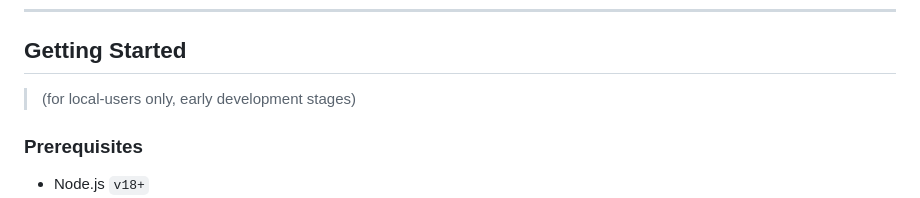
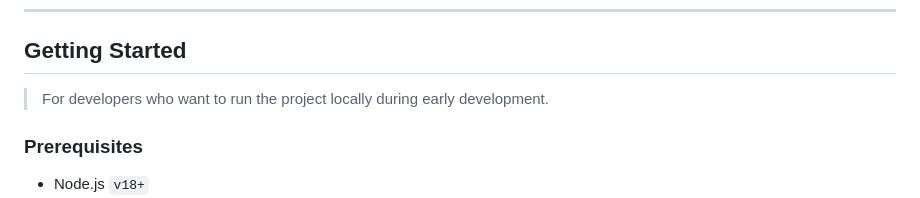
Before and after one commit to Arpitv26/Autolink, a Markdown page: docs/README.md, the part around one of its changes. GitHub-like rendering.

Commit message:
Revise README for local development instructions
Updated README for clarity and formatting improvements.

```diff
--- a/docs/README.md
+++ b/docs/README.md
@@ -156,7 +156,7 @@ Personalise the entire app experience around your specific car.
 
 ## Getting Started
 
-> (for local-users only, early development stages)
+> For developers who want to run the project locally during early development.
 >
 ### Prerequisites
 
```
Also changed, not shown: other parts of docs/README.md (+1 -1 lines).
